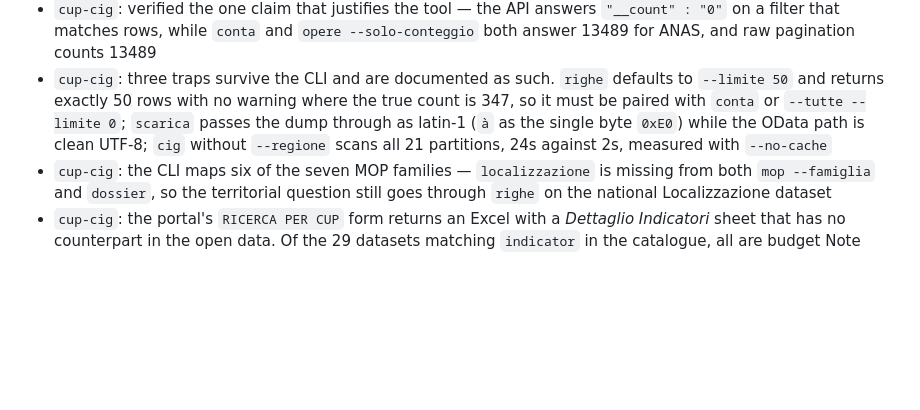
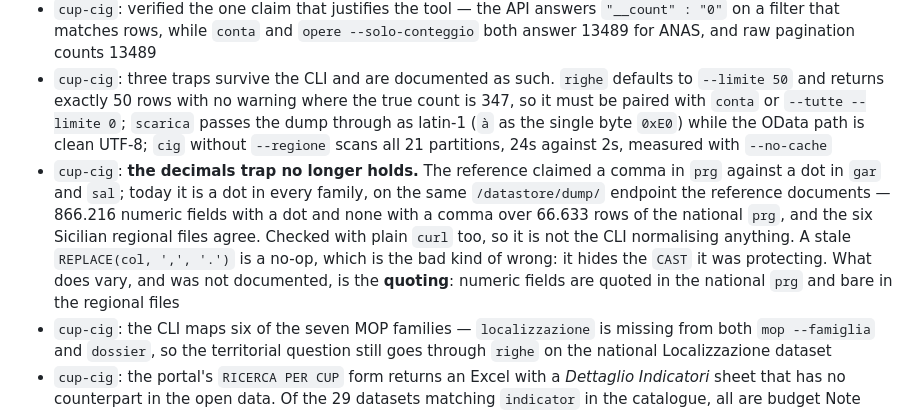
Before and after one commit to ondata/skills, a Markdown page: LOG.md, the part around the change. Drawn GitHub-style; blank space fills up the shorter version.

```diff
--- a/LOG.md
+++ b/LOG.md
@@ -6,6 +6,7 @@
 - `cup-cig`: `allinea` is a prerequisite for `cup`, `cig`, `dossier` and `opere` too — they fetch live rows but read the local catalogue to know which dataset to query. Against an empty archive all four answer `trovati: 0` and exit 0, told apart from a real miss only by a `nota` field, which is the one misreading this skill keeps warning about. Note for the record: `--home` does not relocate the archive, only `--db` does, so a fresh-home test silently keeps reading the populated one
 - `cup-cig`: verified the one claim that justifies the tool — the API answers `"__count" : "0"` on a filter that matches rows, while `conta` and `opere --solo-conteggio` both answer 13489 for ANAS, and raw pagination counts 13489
 - `cup-cig`: three traps survive the CLI and are documented as such. `righe` defaults to `--limite 50` and returns exactly 50 rows with no warning where the true count is 347, so it must be paired with `conta` or `--tutte --limite 0`; `scarica` passes the dump through as latin-1 (`à` as the single byte `0xE0`) while the OData path is clean UTF-8; `cig` without `--regione` scans all 21 partitions, 24s against 2s, measured with `--no-cache`
+- `cup-cig`: **the decimals trap no longer holds.** The reference claimed a comma in `prg` against a dot in `gar` and `sal`; today it is a dot in every family, on the same `/datastore/dump/` endpoint the reference documents — 866.216 numeric fields with a dot and none with a comma over 66.633 rows of the national `prg`, and the six Sicilian regional files agree. Checked with plain `curl` too, so it is not the CLI normalising anything. A stale `REPLACE(col, ',', '.')` is a no-op, which is the bad kind of wrong: it hides the `CAST` it was protecting. What does vary, and was not documented, is the **quoting**: numeric fields are quoted in the national `prg` and bare in the regional files
 - `cup-cig`: the CLI maps six of the seven MOP families — `localizzazione` is missing from both `mop --famiglia` and `dossier`, so the territorial question still goes through `righe` on the national Localizzazione dataset
 - `cup-cig`: the portal's `RICERCA PER CUP` form returns an Excel with a *Dettaglio Indicatori* sheet that has no counterpart in the open data. Of the 29 datasets matching `indicator` in the catalogue, all are budget Note Integrative, none is MOP — so that sheet, and the 300-CUP cap that comes with it, is the one reason left to use the browser
 
```
Also changed, not shown: skills/cup-cig/SKILL.md (+2 -2 lines), 1 other file.
